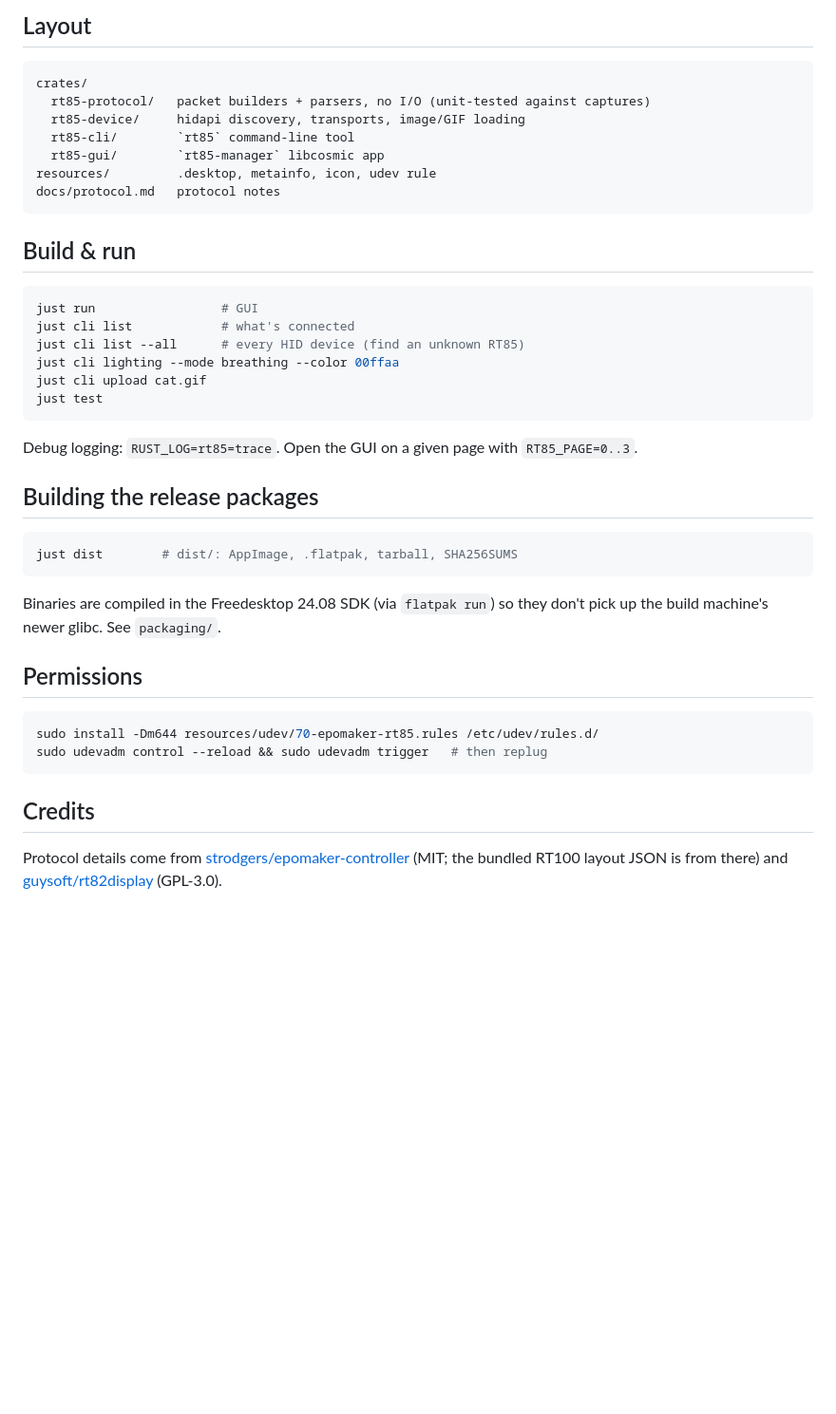
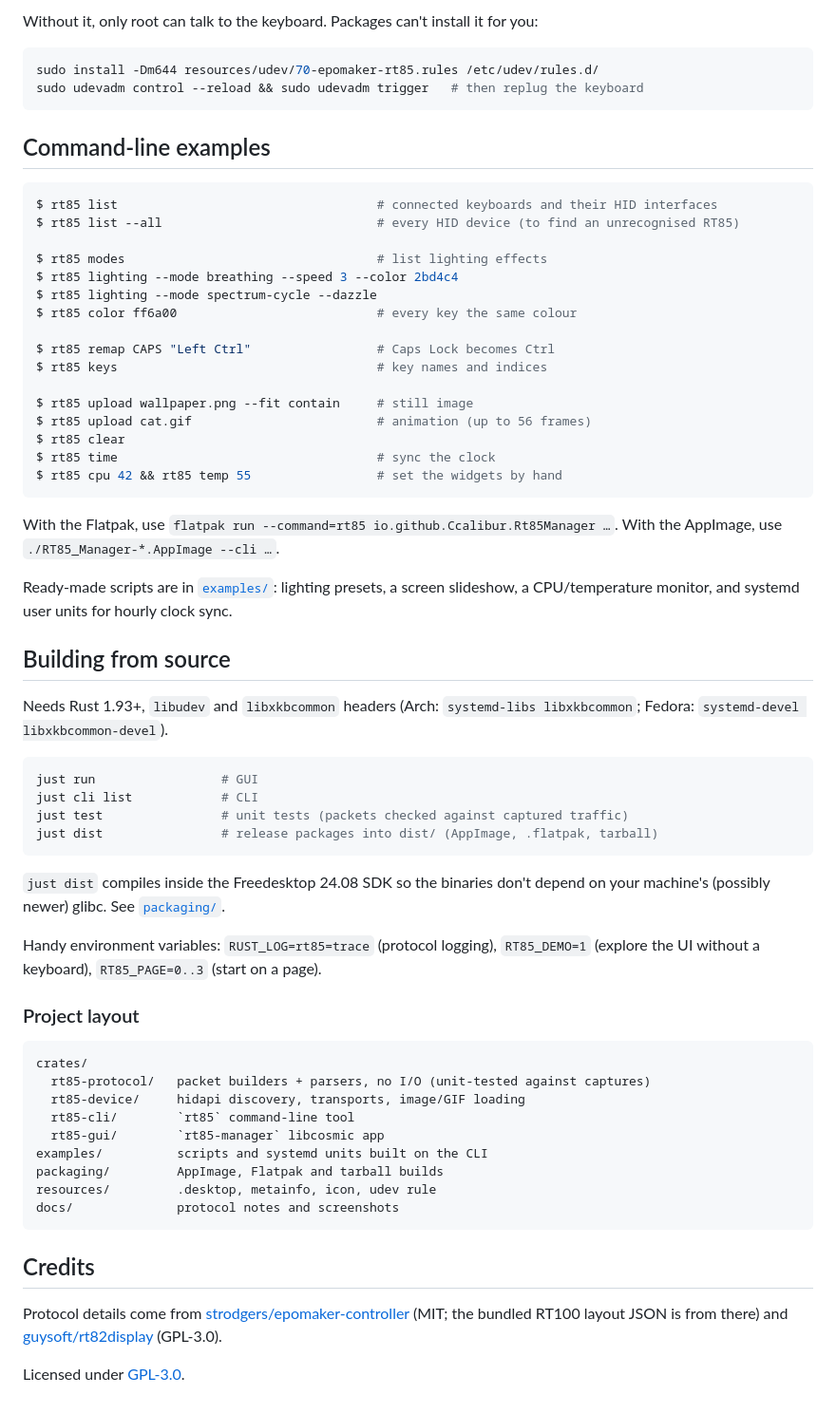
Before and after one commit to Ccalibur/rt85-manager, a Markdown page: README.md, the part around one of its changes. Shown at 95% size. GitHub-like rendering; blank space fills up the shorter version.

````diff
--- a/README.md
+++ b/README.md
@@ -25,41 +51,74 @@ talk to the keyboard. A sandboxed app can't install it for you.
 
-## Layout
+Without it, only root can talk to the keyboard. Packages can't install it for you:
+
+```sh
+sudo install -Dm644 resources/udev/70-epomaker-rt85.rules /etc/udev/rules.d/
+sudo udevadm control --reload && sudo udevadm trigger   # then replug the keyboard
+```
+
+## Command-line examples
+
+```console
+$ rt85 list                                   # connected keyboards and their HID interfaces
+$ rt85 list --all                             # every HID device (to find an unrecognised RT85)
+
+$ rt85 modes                                  # list lighting effects
+$ rt85 lighting --mode breathing --speed 3 --color 2bd4c4
+$ rt85 lighting --mode spectrum-cycle --dazzle
+$ rt85 color ff6a00                           # every key the same colour
+
+$ rt85 remap CAPS "Left Ctrl"                 # Caps Lock becomes Ctrl
+$ rt85 keys                                   # key names and indices
+
+$ rt85 upload wallpaper.png --fit contain     # still image
+$ rt85 upload cat.gif                         # animation (up to 56 frames)
+$ rt85 clear
+$ rt85 time                                   # sync the clock
+$ rt85 cpu 42 && rt85 temp 55                 # set the widgets by hand
+```
+
+With the Flatpak, use `flatpak run --command=rt85 io.github.Ccalibur.Rt85Manager …`.
+With the AppImage, use `./RT85_Manager-*.AppImage --cli …`.
+
+Ready-made scripts are in [`examples/`](examples): lighting presets, a screen
+slideshow, a CPU/temperature monitor, and systemd user units for hourly clock sync.
+
+## Building from source
+
+Needs Rust 1.93+, `libudev` and `libxkbcommon` headers (Arch: `systemd-libs libxkbcommon`;
+Fedora: `systemd-devel libxkbcommon-devel`).
+
+```sh
+just run                 # GUI
+just cli list            # CLI
+just test                # unit tests (packets checked against captured traffic)
+just dist                # release packages into dist/ (AppImage, .flatpak, tarball)
+```
+
+`just dist` compiles inside the Freedesktop 24.08 SDK so the binaries don't depend on
+your machine's (possibly newer) glibc. See [`packaging/`](packaging).
+
+Handy environment variables: `RUST_LOG=rt85=trace` (protocol logging),
+`RT85_DEMO=1` (explore the UI without a keyboard), `RT85_PAGE=0..3` (start on a page).
+
+### Project layout
 ```
 crates/
   rt85-protocol/   packet builders + parsers, no I/O (unit-tested against captures)
   rt85-device/     hidapi discovery, transports, image/GIF loading
   rt85-cli/        `rt85` command-line tool
   rt85-gui/        `rt85-manager` libcosmic app
+examples/          scripts and systemd units built on the CLI
+packaging/         AppImage, Flatpak and tarball builds
 resources/         .desktop, metainfo, icon, udev rule
-docs/protocol.md   protocol notes
-```
-
-## Build & run
-```sh
-just run                 # GUI
-just cli list            # what's connected
-just cli list --all      # every HID device (find an unknown RT85)
-just cli lighting --mode breathing --color 00ffaa
-just cli upload cat.gif
-just test
-```
-Debug logging: `RUST_LOG=rt85=trace`. Open the GUI on a given page with `RT85_PAGE=0..3`.
-
-## Building the release packages
-```sh
-just dist        # dist/: AppImage, .flatpak, tarball, SHA256SUMS
-```
-Binaries are compiled in the Freedesktop 24.08 SDK (via `flatpak run`) so they don't
-pick up the build machine's newer glibc. See `packaging/`.
-
-## Permissions
-```sh
-sudo install -Dm644 resources/udev/70-epomaker-rt85.rules /etc/udev/rules.d/
-sudo udevadm control --reload && sudo udevadm trigger   # then replug
+docs/              protocol notes and screenshots
 ```
 
 ## Credits
+
 Protocol details come from
 [strodgers/epomaker-controller](https://github.com/strodgers/epomaker-controller) (MIT;
 the bundled RT100 layout JSON is from there) and
 [guysoft/rt82display](https://github.com/guysoft/rt82display) (GPL-3.0).
+
+Licensed under [GPL-3.0](LICENSE).
````
Also changed, not shown: other parts of README.md (+42 -16 lines), examples/README.md (added, +13 -0 lines), docs/screenshots/device.png (added), docs/screenshots/keys.png (added), docs/screenshots/lighting.png (added), docs/screenshots/screen.png (added), 14 other files.
